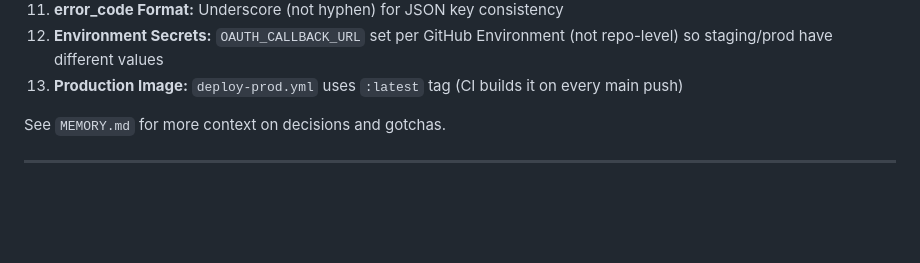
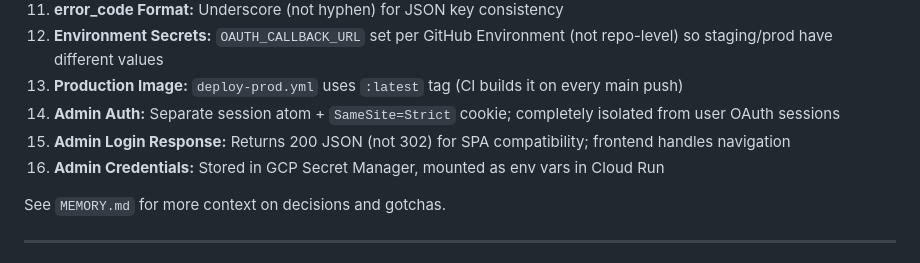
Before and after one commit to jackmoch/lasso, a Markdown page: STATUS.md, the part around one of its changes. GitHub-like rendering; blank space fills up the shorter version.

```diff
--- a/STATUS.md
+++ b/STATUS.md
@@ -239,6 +269,9 @@ develop (v0.5.1)
 11. **error_code Format:** Underscore (not hyphen) for JSON key consistency
 12. **Environment Secrets:** `OAUTH_CALLBACK_URL` set per GitHub Environment (not repo-level) so staging/prod have different values
 13. **Production Image:** `deploy-prod.yml` uses `:latest` tag (CI builds it on every main push)
+14. **Admin Auth:** Separate session atom + `SameSite=Strict` cookie; completely isolated from user OAuth sessions
+15. **Admin Login Response:** Returns 200 JSON (not 302) for SPA compatibility; frontend handles navigation
+16. **Admin Credentials:** Stored in GCP Secret Manager, mounted as env vars in Cloud Run
 
 See `MEMORY.md` for more context on decisions and gotchas.
 
```
Also changed, not shown: other parts of STATUS.md (+63 -33 lines), NEXT.md (+76 -115 lines).
